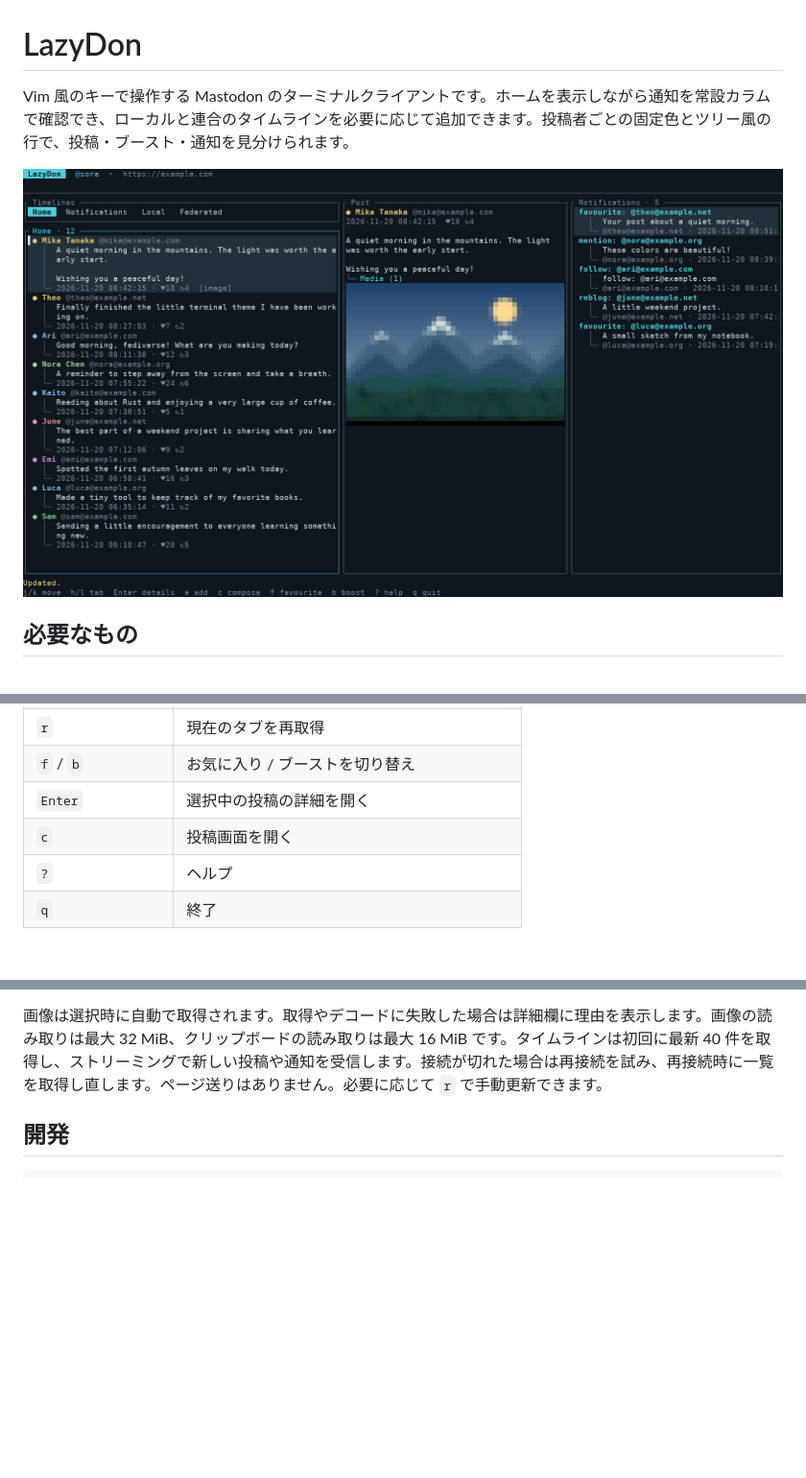
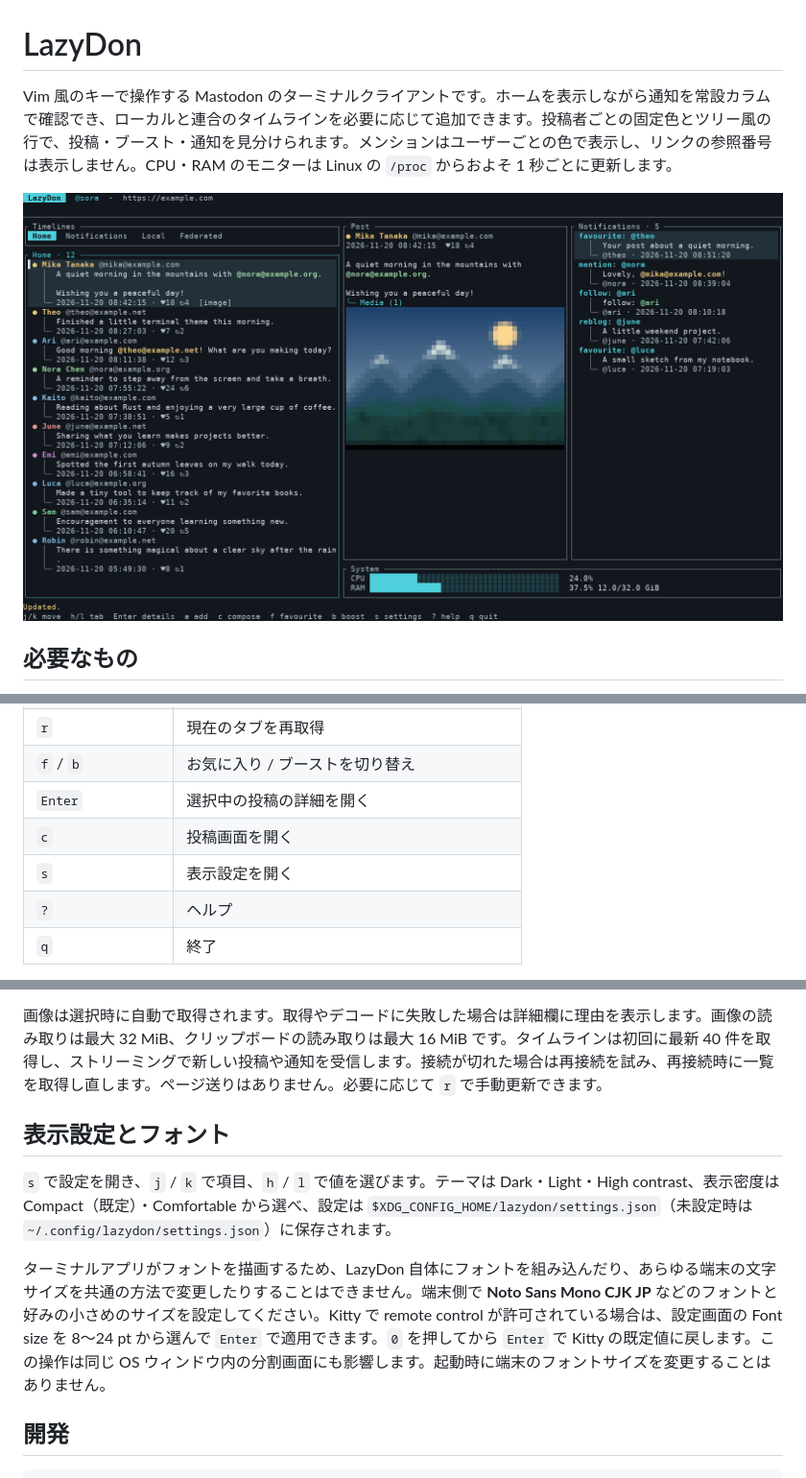
Before and after one commit to hama6767/LazyDon, a Markdown page: README.md, 3 parts joined by grey strips. Shown at 96% size. GitHub-like rendering; pictures changed too: docs/preview.png; blank space fills up the shorter version.

Commit message:
Add display settings and system monitor

```diff
--- a/README.md
+++ b/README.md
@@ -1,4 +1,4 @@
 # LazyDon
 
-Vim 風のキーで操作する Mastodon のターミナルクライアントです。ホームを表示しながら通知を常設カラムで確認でき、ローカルと連合のタイムラインを必要に応じて追加できます。投稿者ごとの固定色とツリー風の行で、投稿・ブースト・通知を見分けられます。
+Vim 風のキーで操作する Mastodon のターミナルクライアントです。ホームを表示しながら通知を常設カラムで確認でき、ローカルと連合のタイムラインを必要に応じて追加できます。投稿者ごとの固定色とツリー風の行で、投稿・ブースト・通知を見分けられます。メンションはユーザーごとの色で表示し、リンクの参照番号は表示しません。CPU・RAM のモニターは Linux の `/proc` からおよそ 1 秒ごとに更新します。
 
@@ -40,6 +40,7 @@ cargo run --release
 | `f` / `b` | お気に入り / ブーストを切り替え |
 | `Enter` | 選択中の投稿の詳細を開く |
 | `c` | 投稿画面を開く |
+| `s` | 表示設定を開く |
 | `?` | ヘルプ |
 | `q` | 終了 |
 
@@ -48,6 +49,12 @@ cargo run --release
 一覧の本文は最大 140 文字をカラム幅に合わせて折り返し、詳細画面では全文を表示します。詳細画面では `j` / `k` で画像・動画・URL を選び、`Enter` または `o` で外部アプリに開きます。`↑` / `↓` または `PageUp` / `PageDown` でスクロールし、`Esc` で閉じます。URL のプレビューはサーバーが提供するカード情報を表示し、リンク先への自動アクセスはしません。
 
 画像は選択時に自動で取得されます。取得やデコードに失敗した場合は詳細欄に理由を表示します。画像の読み取りは最大 32 MiB、クリップボードの読み取りは最大 16 MiB です。タイムラインは初回に最新 40 件を取得し、ストリーミングで新しい投稿や通知を受信します。接続が切れた場合は再接続を試み、再接続時に一覧を取得し直します。ページ送りはありません。必要に応じて `r` で手動更新できます。
+
+## 表示設定とフォント
+
+`s` で設定を開き、`j` / `k` で項目、`h` / `l` で値を選びます。テーマは Dark・Light・High contrast、表示密度は Compact（既定）・Comfortable から選べ、設定は `$XDG_CONFIG_HOME/lazydon/settings.json`（未設定時は `~/.config/lazydon/settings.json`）に保存されます。
+
+ターミナルアプリがフォントを描画するため、LazyDon 自体にフォントを組み込んだり、あらゆる端末の文字サイズを共通の方法で変更したりすることはできません。端末側で **Noto Sans Mono CJK JP** などのフォントと好みの小さめのサイズを設定してください。Kitty で remote control が許可されている場合は、設定画面の Font size を 8〜24 pt から選んで `Enter` で適用できます。`0` を押してから `Enter` で Kitty の既定値に戻します。この操作は同じ OS ウィンドウ内の分割画面にも影響します。起動時に端末のフォントサイズを変更することはありません。
 
 ## 開発
 
```
Also changed, not shown: other parts of README.md (+1 -1 lines), 6 other files.
